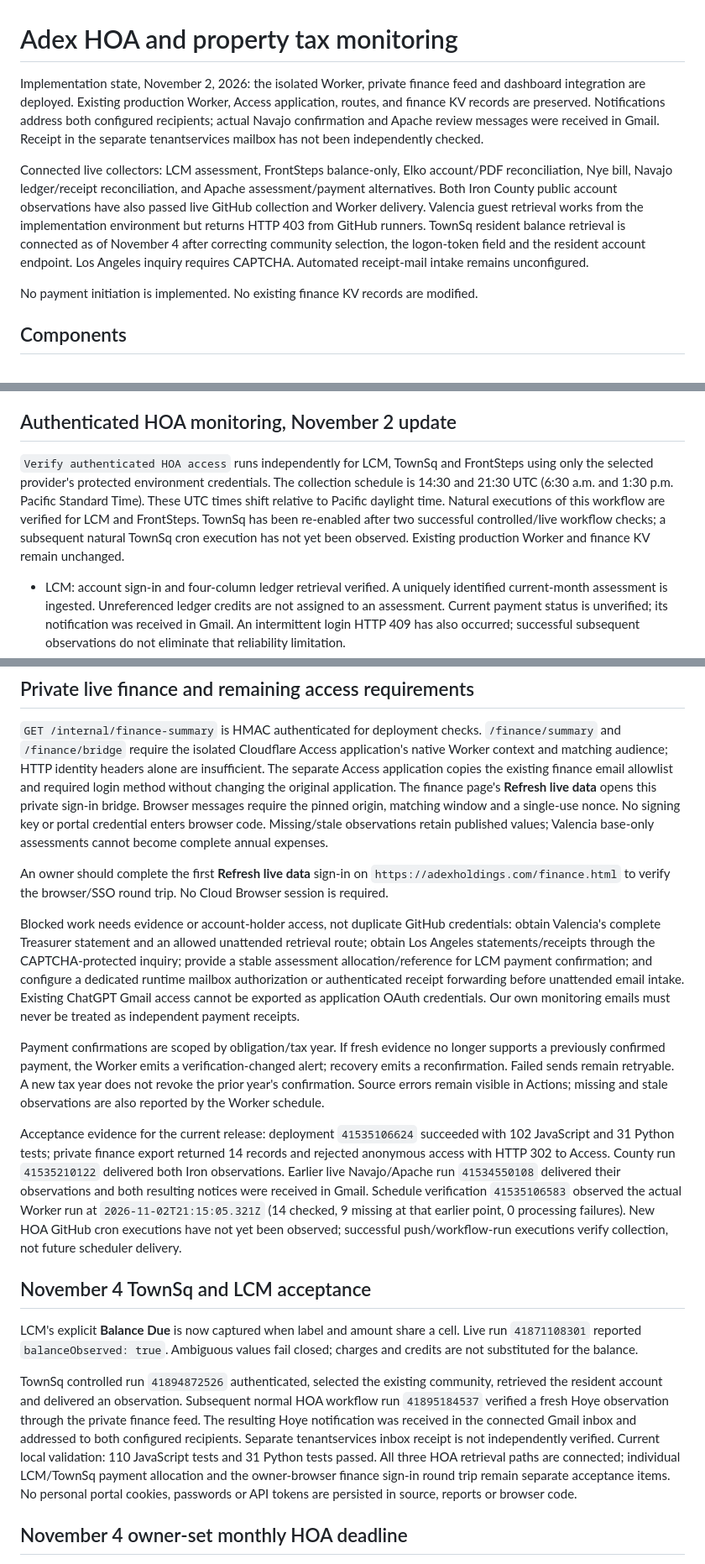
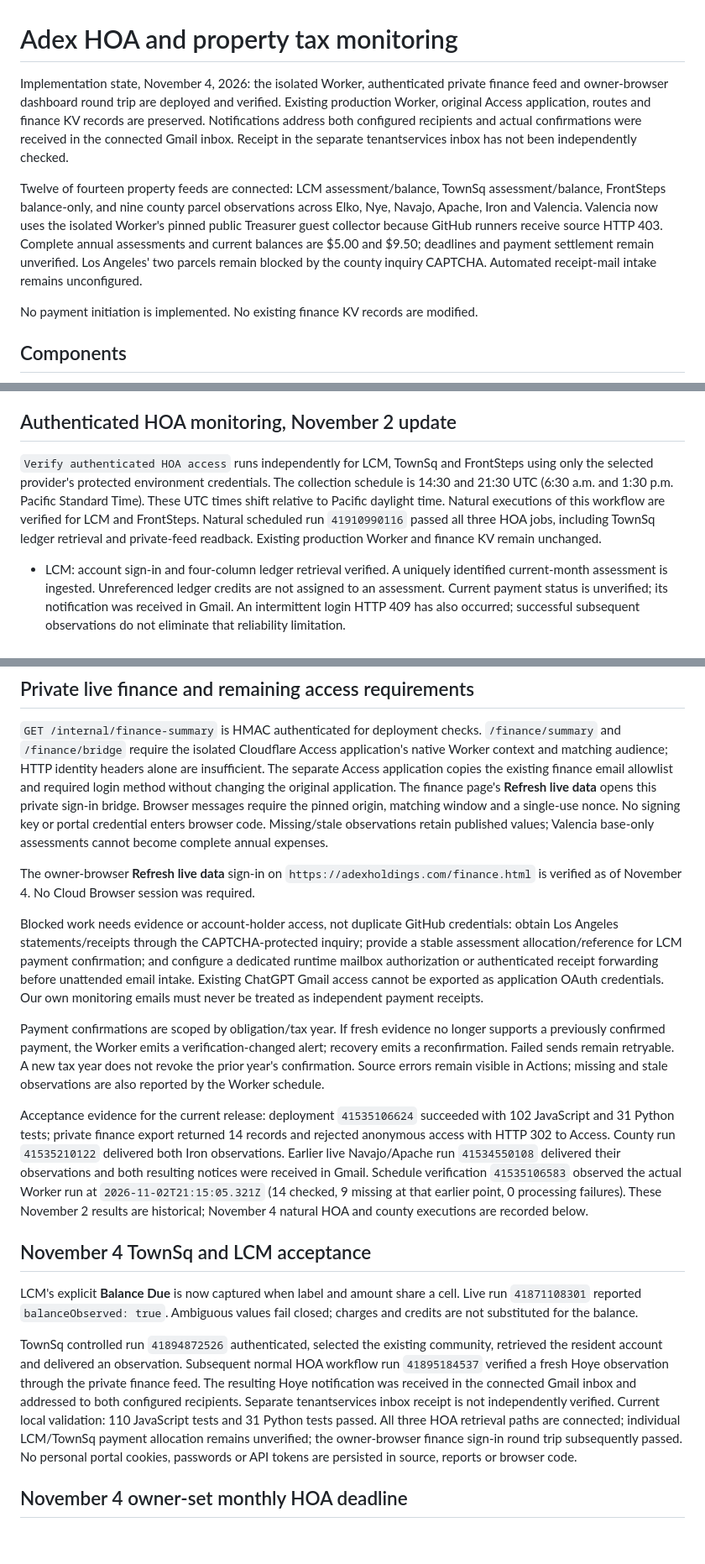
Before and after one commit to adexholdingstrust/adexholdingstrust.github.io, a Markdown page: monitoring/README.md, 3 parts joined by grey strips. Shown at 84% size. Rendered like a GitHub page; blank space fills up the shorter version.

Commit message:
Document verified monitoring deployment and remaining evidence requirements

```diff
--- a/monitoring/README.md
+++ b/monitoring/README.md
@@ -1,8 +1,8 @@
 # Adex HOA and property tax monitoring
 
-Implementation state, November 2, 2026: the isolated Worker, private finance feed and dashboard integration are deployed. Existing production Worker, Access application, routes, and finance KV records are preserved. Notifications address both configured recipients; actual Navajo confirmation and Apache review messages were received in Gmail. Receipt in the separate tenantservices mailbox has not been independently checked.
+Implementation state, November 4, 2026: the isolated Worker, authenticated private finance feed and owner-browser dashboard round trip are deployed and verified. Existing production Worker, original Access application, routes and finance KV records are preserved. Notifications address both configured recipients and actual confirmations were received in the connected Gmail inbox. Receipt in the separate tenantservices inbox has not been independently checked.
 
-Connected live collectors: LCM assessment, FrontSteps balance-only, Elko account/PDF reconciliation, Nye bill, Navajo ledger/receipt reconciliation, and Apache assessment/payment alternatives. Both Iron County public account observations have also passed live GitHub collection and Worker delivery. Valencia guest retrieval works from the implementation environment but returns HTTP 403 from GitHub runners. TownSq resident balance retrieval is connected as of November 4 after correcting community selection, the logon-token field and the resident account endpoint. Los Angeles inquiry requires CAPTCHA. Automated receipt-mail intake remains unconfigured.
+Twelve of fourteen property feeds are connected: LCM assessment/balance, TownSq assessment/balance, FrontSteps balance-only, and nine county parcel observations across Elko, Nye, Navajo, Apache, Iron and Valencia. Valencia now uses the isolated Worker's pinned public Treasurer guest collector because GitHub runners receive source HTTP 403. Complete annual assessments and current balances are $5.00 and $9.50; deadlines and payment settlement remain unverified. Los Angeles' two parcels remain blocked by the county inquiry CAPTCHA. Automated receipt-mail intake remains unconfigured.
 
 No payment initiation is implemented. No existing finance KV records are modified.
 
@@ -157,7 +157,7 @@ Tax receipt emails acknowledge a transaction; county account/bill reconciliation
 
 ## Authenticated HOA monitoring, November 2 update
 
-`Verify authenticated HOA access` runs independently for LCM, TownSq and FrontSteps using only the selected provider's protected environment credentials. The collection schedule is 14:30 and 21:30 UTC (6:30 a.m. and 1:30 p.m. Pacific Standard Time). These UTC times shift relative to Pacific daylight time. Natural executions of this workflow are verified for LCM and FrontSteps. TownSq has been re-enabled after two successful controlled/live workflow checks; a subsequent natural TownSq cron execution has not yet been observed. Existing production Worker and finance KV remain unchanged.
+`Verify authenticated HOA access` runs independently for LCM, TownSq and FrontSteps using only the selected provider's protected environment credentials. The collection schedule is 14:30 and 21:30 UTC (6:30 a.m. and 1:30 p.m. Pacific Standard Time). These UTC times shift relative to Pacific daylight time. Natural executions of this workflow are verified for LCM and FrontSteps. Natural scheduled run `41910990116` passed all three HOA jobs, including TownSq ledger retrieval and private-feed readback. Existing production Worker and finance KV remain unchanged.
 
 - LCM: account sign-in and four-column ledger retrieval verified. A uniquely identified current-month assessment is ingested. Unreferenced ledger credits are not assigned to an assessment. Current payment status is unverified; its notification was received in Gmail. An intermittent login HTTP 409 has also occurred; successful subsequent observations do not eliminate that reliability limitation.
 - FrontSteps: community sign-in and unique Calabrese unit matching verified. The provider balance and update timestamp are ingested. Assessment amount, deadline and payment allocation remain unknown in this view. A credit balance is not a paid confirmation. Its verification notification was received in Gmail.
@@ -177,19 +177,19 @@ FrontSteps payment-history discovery is disabled in the protected workflow. No p
 
 `GET /internal/finance-summary` is HMAC authenticated for deployment checks. `/finance/summary` and `/finance/bridge` require the isolated Cloudflare Access application's native Worker context and matching audience; HTTP identity headers alone are insufficient. The separate Access application copies the existing finance email allowlist and required login method without changing the original application. The finance page's **Refresh live data** opens this private sign-in bridge. Browser messages require the pinned origin, matching window and a single-use nonce. No signing key or portal credential enters browser code. Missing/stale observations retain published values; Valencia base-only assessments cannot become complete annual expenses.
 
-An owner should complete the first **Refresh live data** sign-in on `https://adexholdings.com/finance.html` to verify the browser/SSO round trip. No Cloud Browser session is required.
+The owner-browser **Refresh live data** sign-in on `https://adexholdings.com/finance.html` is verified as of November 4. No Cloud Browser session was required.
 
-Blocked work needs evidence or account-holder access, not duplicate GitHub credentials: obtain Valencia's complete Treasurer statement and an allowed unattended retrieval route; obtain Los Angeles statements/receipts through the CAPTCHA-protected inquiry; provide a stable assessment allocation/reference for LCM payment confirmation; and configure a dedicated runtime mailbox authorization or authenticated receipt forwarding before unattended email intake. Existing ChatGPT Gmail access cannot be exported as application OAuth credentials. Our own monitoring emails must never be treated as independent payment receipts.
+Blocked work needs evidence or account-holder access, not duplicate GitHub credentials: obtain Los Angeles statements/receipts through the CAPTCHA-protected inquiry; provide a stable assessment allocation/reference for LCM payment confirmation; and configure a dedicated runtime mailbox authorization or authenticated receipt forwarding before unattended email intake. Existing ChatGPT Gmail access cannot be exported as application OAuth credentials. Our own monitoring emails must never be treated as independent payment receipts.
 
 Payment confirmations are scoped by obligation/tax year. If fresh evidence no longer supports a previously confirmed payment, the Worker emits a verification-changed alert; recovery emits a reconfirmation. Failed sends remain retryable. A new tax year does not revoke the prior year's confirmation. Source errors remain visible in Actions; missing and stale observations are also reported by the Worker schedule.
 
-Acceptance evidence for the current release: deployment `41535106624` succeeded with 102 JavaScript and 31 Python tests; private finance export returned 14 records and rejected anonymous access with HTTP 302 to Access. County run `41535210122` delivered both Iron observations. Earlier live Navajo/Apache run `41534550108` delivered their observations and both resulting notices were received in Gmail. Schedule verification `41535106583` observed the actual Worker run at `2026-11-02T21:15:05.321Z` (14 checked, 9 missing at that earlier point, 0 processing failures). New HOA GitHub cron executions have not yet been observed; successful push/workflow-run executions verify collection, not future scheduler delivery.
+Acceptance evidence for the current release: deployment `41535106624` succeeded with 102 JavaScript and 31 Python tests; private finance export returned 14 records and rejected anonymous access with HTTP 302 to Access. County run `41535210122` delivered both Iron observations. Earlier live Navajo/Apache run `41534550108` delivered their observations and both resulting notices were received in Gmail. Schedule verification `41535106583` observed the actual Worker run at `2026-11-02T21:15:05.321Z` (14 checked, 9 missing at that earlier point, 0 processing failures). These November 2 results are historical; November 4 natural HOA and county executions are recorded below.
 
 ## November 4 TownSq and LCM acceptance
 
 LCM's explicit **Balance Due** is now captured when label and amount share a cell. Live run `41871108301` reported `balanceObserved: true`. Ambiguous values fail closed; charges and credits are not substituted for the balance.
 
-TownSq controlled run `41894872526` authenticated, selected the existing community, retrieved the resident account and delivered an observation. Subsequent normal HOA workflow run `41895184537` verified a fresh Hoye observation through the private finance feed. The resulting Hoye notification was received in the connected Gmail inbox and addressed to both configured recipients. Separate tenantservices inbox receipt is not independently verified. Current local validation: 110 JavaScript tests and 31 Python tests passed. All three HOA retrieval paths are connected; individual LCM/TownSq payment allocation and the owner-browser finance sign-in round trip remain separate acceptance items. No personal portal cookies, passwords or API tokens are persisted in source, reports or browser code.
+TownSq controlled run `41894872526` authenticated, selected the existing community, retrieved the resident account and delivered an observation. Subsequent normal HOA workflow run `41895184537` verified a fresh Hoye observation through the private finance feed. The resulting Hoye notification was received in the connected Gmail inbox and addressed to both configured recipients. Separate tenantservices inbox receipt is not independently verified. Current local validation: 110 JavaScript tests and 31 Python tests passed. All three HOA retrieval paths are connected; individual LCM/TownSq payment allocation remains unverified; the owner-browser finance sign-in round trip subsequently passed. No personal portal cookies, passwords or API tokens are persisted in source, reports or browser code.
 
 ## November 4 owner-set monthly HOA deadline
 
```
Also changed, not shown: other parts of monitoring/README.md (+13 -1 lines).
